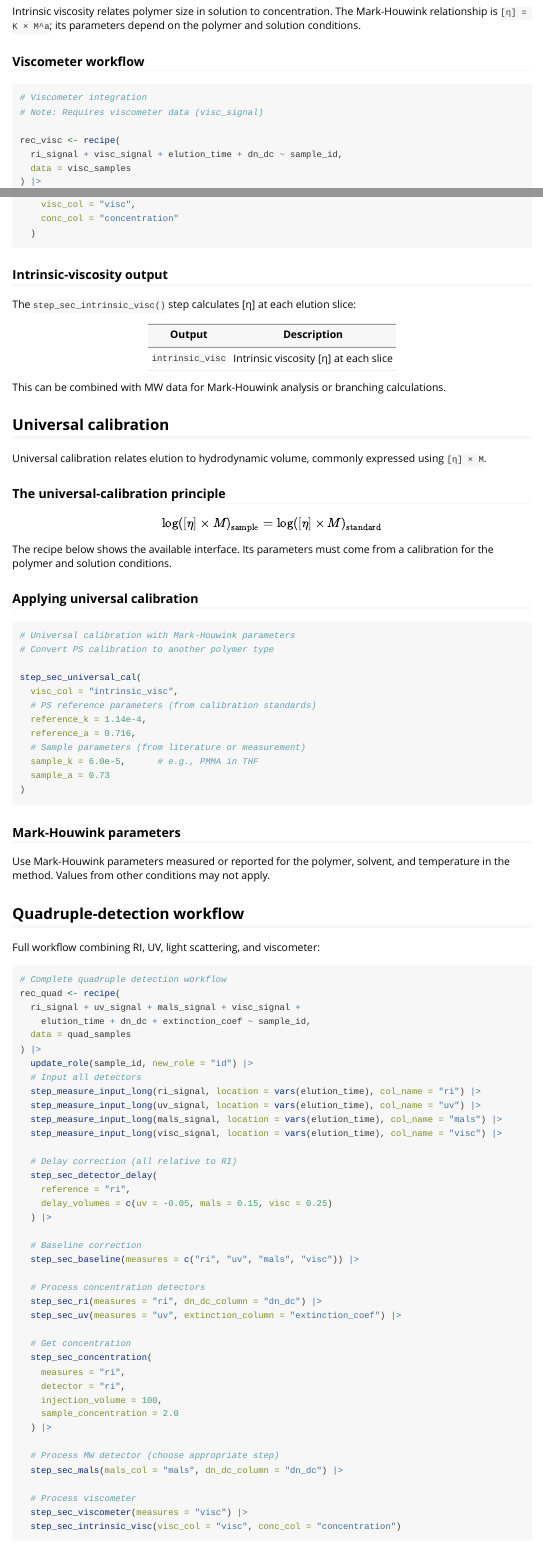
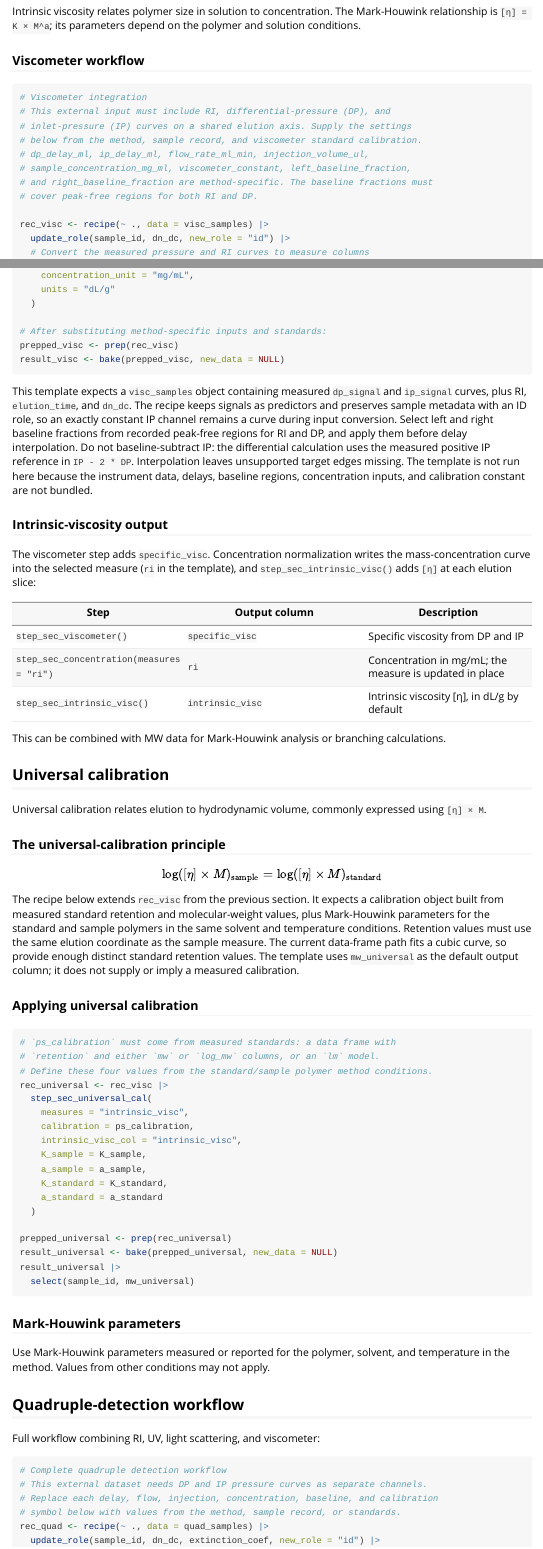
Before and after one commit to JamesHWade/measure.sec, an R Markdown document (vignettes/triple-detection.Rmd): the page in a window 1100 px wide, from 6280 px down before the commit and from 6260 px down after it, so that both start at the same text, and a second part further down, joined at a grey line. Rendered offline with R 4.5, knitr and Pandoc, with nearby package versions; code that draws random numbers runs with fixed seeds of ours; some code elsewhere in the file could not run offline; long lines of code are wrapped.

Commit message:
docs: correct viscosity workflows and preserve pressure references

````diff
--- a/vignettes/triple-detection.Rmd
+++ b/vignettes/triple-detection.Rmd
@@ -272,8 +274,14 @@ polymer and solution conditions.
 
 ```{r viscometer, eval = FALSE}
 # Viscometer integration
-# Note: Requires viscometer data (visc_signal)
+# This external input must include RI, differential-pressure (DP), and
+# inlet-pressure (IP) curves on a shared elution axis. Supply the settings
+# below from the method, sample record, and viscometer standard calibration.
+# dp_delay_ml, ip_delay_ml, flow_rate_ml_min, injection_volume_ul,
+# sample_concentration_mg_ml, viscometer_constant, left_baseline_fraction,
+# and right_baseline_fraction are method-specific. The baseline fractions must
+# cover peak-free regions for both RI and DP.
 
-rec_visc <- recipe(
-  ri_signal + visc_signal + elution_time + dn_dc ~ sample_id,
-  data = visc_samples
+rec_visc <- recipe(~ ., data = visc_samples) |>
+  update_role(sample_id, dn_dc, new_role = "id") |>
+  # Convert the measured pressure and RI curves to measure columns
@@ -302,3 +326 @@ rec_visc <- recipe(
   step_sec_intrinsic_visc(
-    visc_col = "visc",
-    conc_col = "concentration"
@@ -305,13 +329,34 @@ rec_visc <- recipe(
+    concentration_unit = "mg/mL",
+    units = "dL/g"
   )
+
+# After substituting method-specific inputs and standards:
+prepped_visc <- prep(rec_visc)
+result_visc <- bake(prepped_visc, new_data = NULL)
 ```
+
+This template expects a `visc_samples` object containing measured `dp_signal`
+and `ip_signal` curves, plus RI, `elution_time`, and `dn_dc`. The recipe keeps
+signals as predictors and preserves sample metadata with an ID role, so an
+exactly constant IP channel remains a curve during input conversion. Select left and
+right baseline fractions from recorded peak-free regions for RI and DP, and
+apply them before delay interpolation. Do not baseline-subtract
+IP: the differential calculation uses the measured positive IP reference in
+`IP - 2 * DP`. Interpolation leaves unsupported target edges missing. The
+template is not run here because the instrument data, delays, baseline regions,
+concentration inputs, and calibration constant are not bundled.
 
 ### Intrinsic-viscosity output
 
-The `step_sec_intrinsic_visc()` step calculates [η] at each elution slice:
+The viscometer step adds `specific_visc`. Concentration normalization writes
+the mass-concentration curve into the selected measure (`ri` in the template),
+and `step_sec_intrinsic_visc()` adds `[η]` at each elution slice:
 
-| Output | Description |
-|--------|-------------|
-| `intrinsic_visc` | Intrinsic viscosity [η] at each slice |
+| Step | Output column | Description |
+|------|--------------|-------------|
+| `step_sec_viscometer()` | `specific_visc` | Specific viscosity from DP and IP |
+| `step_sec_concentration(measures = "ri")` | `ri` | Concentration in mg/mL; the measure is updated in place |
+| `step_sec_intrinsic_visc()` | `intrinsic_visc` | Intrinsic viscosity [η], in dL/g by default |
 
 This can be combined with MW data for Mark-Houwink analysis or branching calculations.
 
@@ -324,24 +369,36 @@ expressed using `[η] × M`.
 
 $$\log([\eta] \times M)_{\text{sample}} = \log([\eta] \times M)_{\text{standard}}$$
 
-The recipe below shows the available interface. Its parameters must come
-from a calibration for the polymer and solution conditions.
+The recipe below extends `rec_visc` from the previous section. It expects a
+calibration object built from measured standard retention and molecular-weight
+values, plus Mark-Houwink parameters for the standard and sample polymers in
+the same solvent and temperature conditions. Retention values must use the
+same elution coordinate as the sample measure. The current data-frame path fits
+a cubic curve, so provide enough distinct standard retention values. The
+template uses `mw_universal` as the default output column; it does not supply
+or imply a measured calibration.
 
 ### Applying universal calibration
 
 ```{r universal-cal, eval = FALSE}
-# Universal calibration with Mark-Houwink parameters
-# Convert PS calibration to another polymer type
+# `ps_calibration` must come from measured standards: a data frame with
+# `retention` and either `mw` or `log_mw` columns, or an `lm` model.
+# Define these four values from the standard/sample polymer method conditions.
+rec_universal <- rec_visc |>
+  step_sec_universal_cal(
+    measures = "intrinsic_visc",
+    calibration = ps_calibration,
+    intrinsic_visc_col = "intrinsic_visc",
+    K_sample = K_sample,
+    a_sample = a_sample,
+    K_standard = K_standard,
+    a_standard = a_standard
+  )
 
-step_sec_universal_cal(
-  visc_col = "intrinsic_visc",
-  # PS reference parameters (from calibration standards)
-  reference_k = 1.14e-4,
-  reference_a = 0.716,
-  # Sample parameters (from literature or measurement)
-  sample_k = 6.0e-5,      # e.g., PMMA in THF
-  sample_a = 0.73
-)
+prepped_universal <- prep(rec_universal)
+result_universal <- bake(prepped_universal, new_data = NULL)
+result_universal |>
+  select(sample_id, mw_universal)
 ```
 
 ### Mark-Houwink parameters
@@ -355,14 +412,12 @@ Full workflow combining RI, UV, light scattering, and viscometer:
 
 ```{r quad-detection, eval = FALSE}
 # Complete quadruple detection workflow
-rec_quad <- recipe(
-  ri_signal + uv_signal + mals_signal + visc_signal +
-    elution_time + dn_dc + extinction_coef ~ sample_id,
-  data = quad_samples
-) |>
-  update_role(sample_id, new_role = "id") |>
+# This external dataset needs DP and IP pressure curves as separate channels.
+# Replace each delay, flow, injection, concentration, baseline, and calibration
+# symbol below with values from the method, sample record, or standards.
+rec_quad <- recipe(~ ., data = quad_samples) |>
+  update_role(sample_id, dn_dc, extinction_coef, new_role = "id") |>
   # Input all detectors
   step_measure_input_long(ri_signal, location = vars(elution_time), col_name = "ri") |>
   step_measure_input_long(uv_signal, location = vars(elution_time), col_name = "uv") |>
   step_measure_input_long(mals_signal, location = vars(elution_time), col_name = "mals") |>
-  step_measure_input_long(visc_signal, location = vars(elution_time), col_name = "visc") |>
@@ -370,4 +434,3 @@ rec_quad <- recipe(
   # Delay correction (all relative to RI)
   step_sec_detector_delay(
     reference = "ri",
-    delay_volumes = c(uv = -0.05, mals = 0.15, visc = 0.25)
@@ -376,5 +448,3 @@ rec_quad <- recipe(
-  # Baseline correction
-  step_sec_baseline(measures = c("ri", "uv", "mals", "visc")) |>
 
   # Process concentration detectors
   step_sec_ri(measures = "ri", dn_dc_column = "dn_dc") |>
@@ -384,5 +454,3 @@ rec_quad <- recipe(
   step_sec_concentration(
     measures = "ri",
     detector = "ri",
-    injection_volume = 100,
-    sample_concentration = 2.0
@@ -391,6 +464,3 @@ rec_quad <- recipe(
   # Process MW detector (choose appropriate step)
   step_sec_mals(mals_col = "mals", dn_dc_column = "dn_dc") |>
 
-  # Process viscometer
-  step_sec_viscometer(measures = "visc") |>
-  step_sec_intrinsic_visc(visc_col = "visc", conc_col = "concentration")
````
Also changed, not shown: vignettes/triple-detection.Rmd (93 more changed lines).
